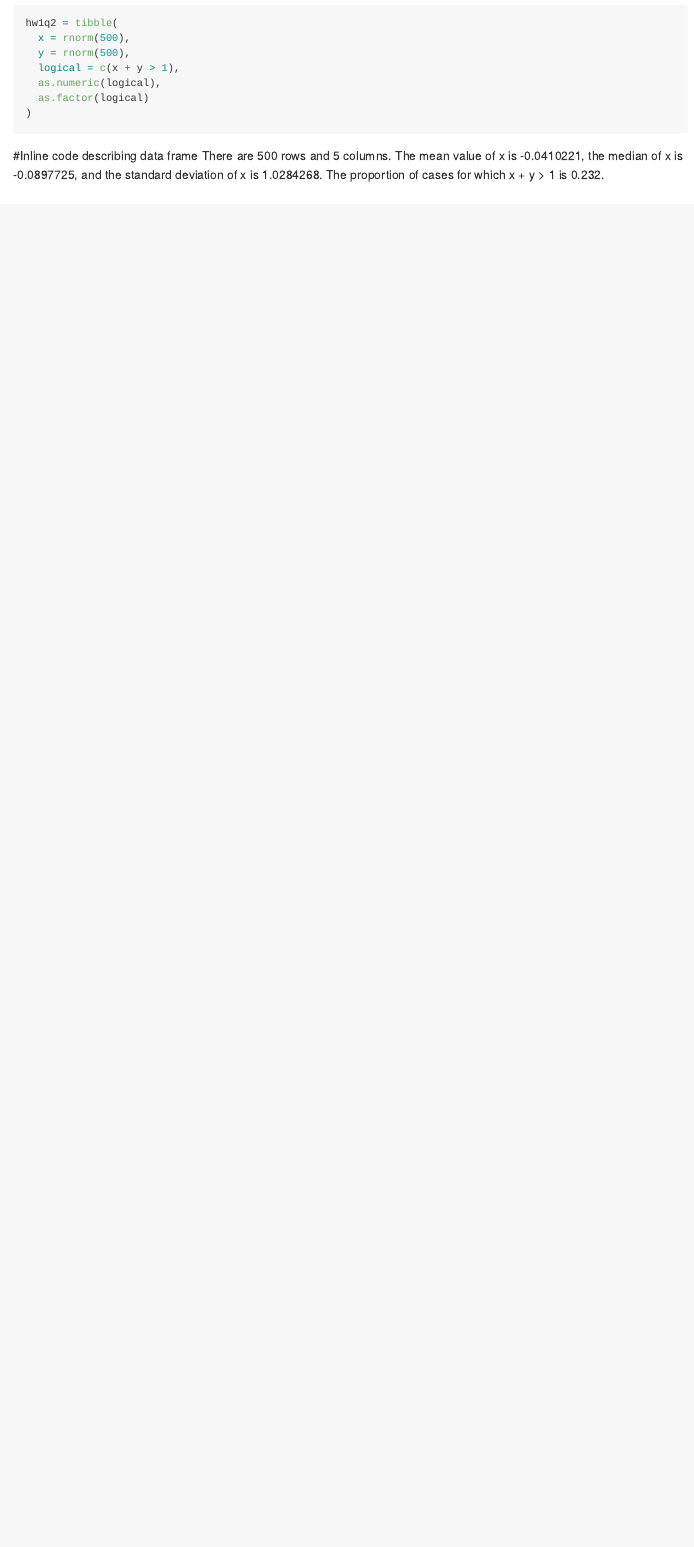
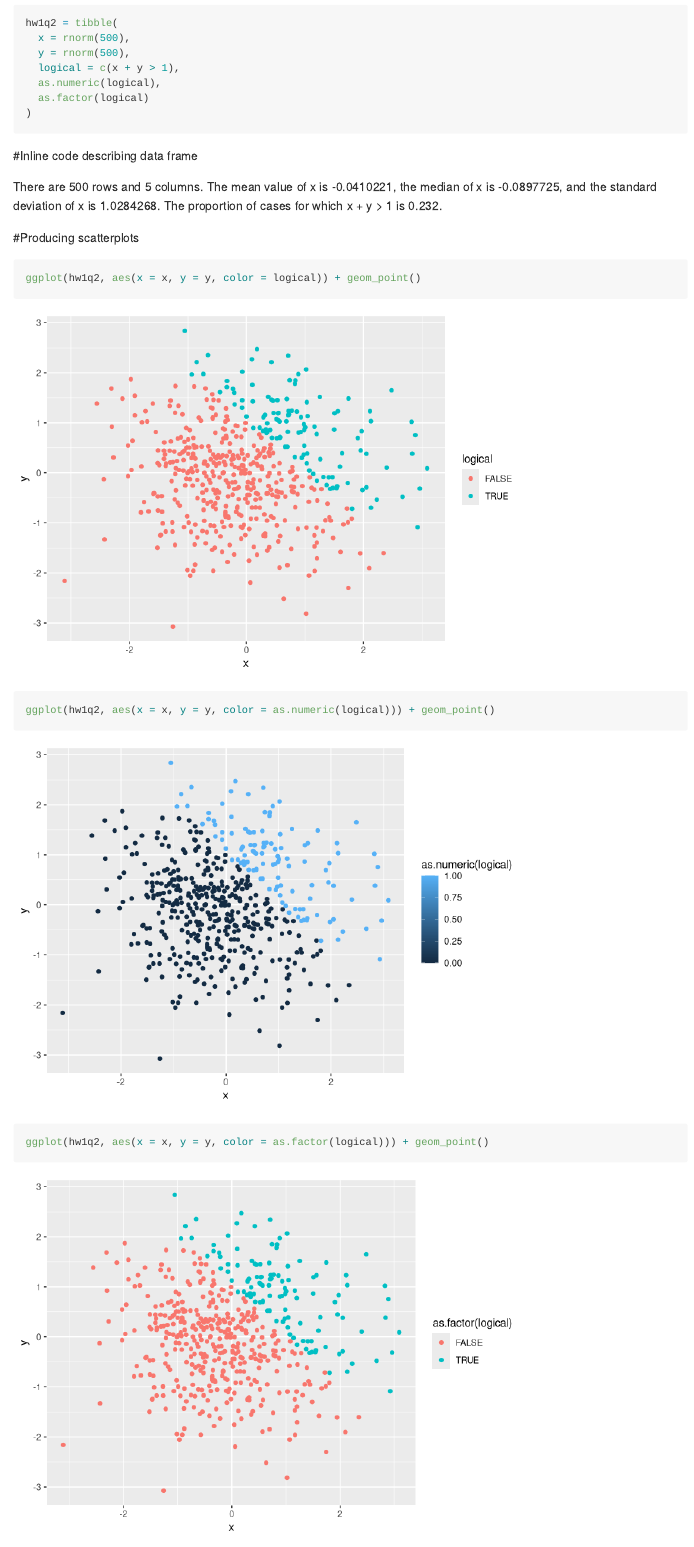
Before and after one commit to cc4347/p8105_hw1_cc4347, an R Markdown document (p8105_hw1_cc4347.Rmd): the page in a window 1100 px wide, from 2010 px down. Rendered offline with R 4.5, knitr and Pandoc, with nearby package versions; code that draws random numbers runs with fixed seeds of ours.

Commit message:
Creating scatterplots for Problem 2.

````diff
--- a/p8105_hw1_cc4347.Rmd
+++ b/p8105_hw1_cc4347.Rmd
@@ -56,4 +56,18 @@ hw1q2 = tibble(
 ```
 
 #Inline code describing data frame
+
 There are `r nrow(hw1q2)` rows and `r ncol(hw1q2)` columns. The mean value of x is `r mean(pull(hw1q2, x))`, the median of x is `r median(pull(hw1q2, x))`, and the standard deviation of x is `r sd(pull(hw1q2, x))`. The proportion of cases for which x + y > 1 is `r sum(pull(hw1q2, logical))/500`.
+
+#Producing scatterplots
+
+```{r}
+ggplot(hw1q2, aes(x = x, y = y, color = logical)) + geom_point()
+```
+
+```{r}
+ggplot(hw1q2, aes(x = x, y = y, color = as.numeric(logical))) + geom_point()
+```
+
+```{r}
+ggplot(hw1q2, aes(x = x, y = y, color = as.factor(logical))) + geom_point()
````
Also changed, not shown: p8105_hw1_cc4347.md, p8105_hw1_cc4347.Rmd (3 more changed lines).
